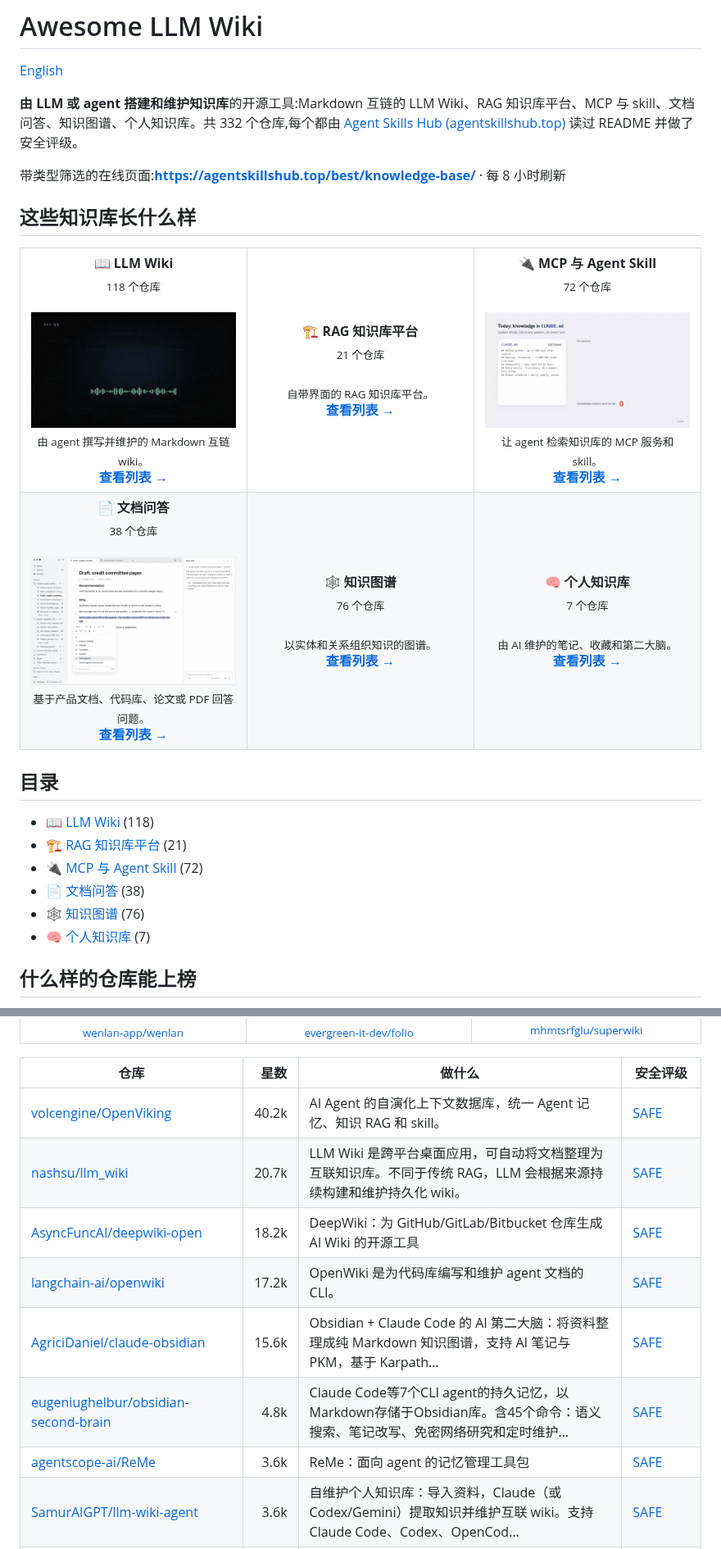
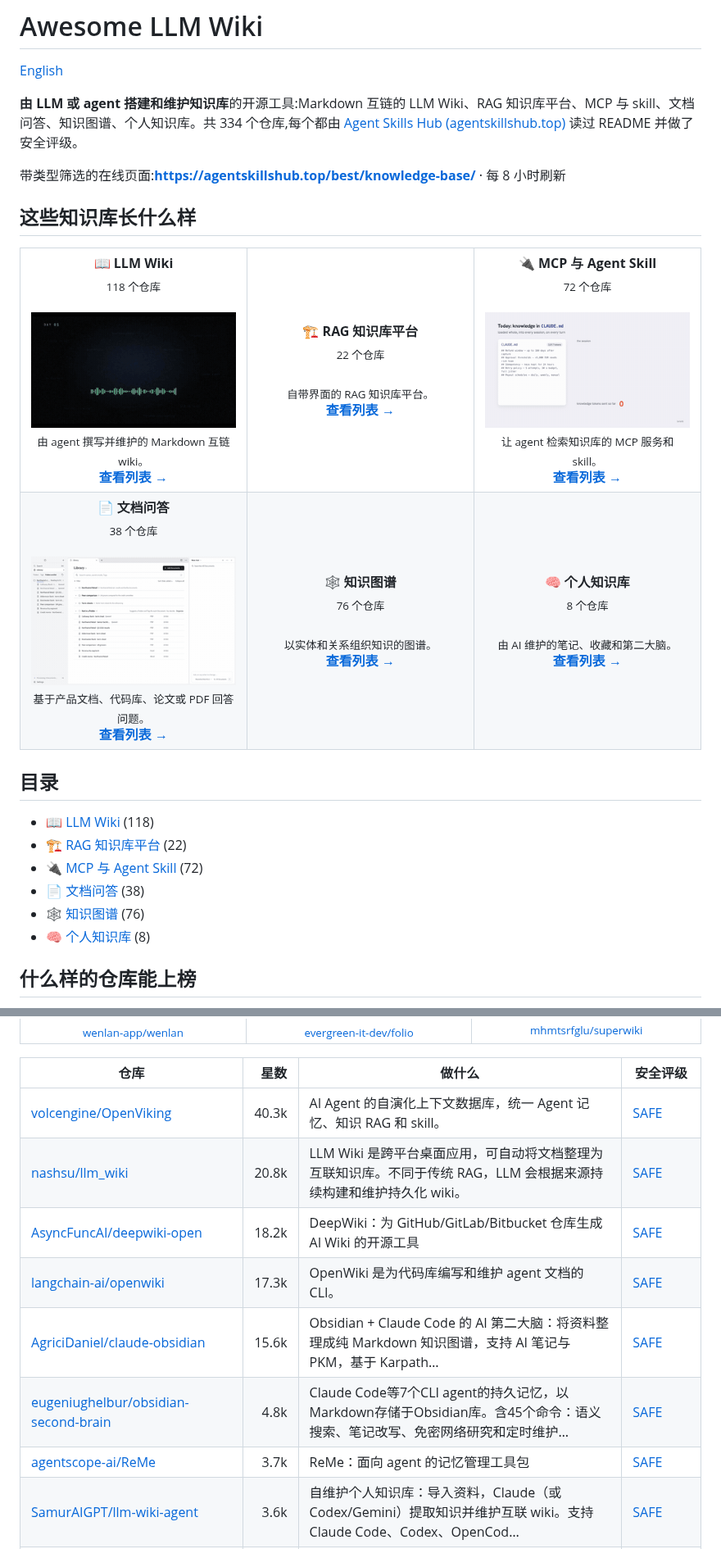
Before and after one commit to zhuyansen/awesome-llm-wiki, a Markdown page: README.zh-CN.md, 2 parts joined by grey strips. Shown at 82% size. GitHub-like rendering; pictures changed too: assets/previews/junruxiong__IncarnaMind.gif.

```diff
--- a/README.zh-CN.md
+++ b/README.zh-CN.md
@@ -2,7 +2,7 @@
 
 [English](README.md)
 
-**由 LLM 或 agent 搭建和维护知识库**的开源工具:Markdown 互链的 LLM Wiki、RAG 知识库平台、MCP 与 skill、文档问答、知识图谱、个人知识库。共 332 个仓库,每个都由 [Agent Skills Hub (agentskillshub.top)](https://agentskillshub.top?utm_source=github&utm_medium=awesome-list) 读过 README 并做了安全评级。
+**由 LLM 或 agent 搭建和维护知识库**的开源工具:Markdown 互链的 LLM Wiki、RAG 知识库平台、MCP 与 skill、文档问答、知识图谱、个人知识库。共 334 个仓库,每个都由 [Agent Skills Hub (agentskillshub.top)](https://agentskillshub.top?utm_source=github&utm_medium=awesome-list) 读过 README 并做了安全评级。
 
 带类型筛选的在线页面:**[https://agentskillshub.top/best/knowledge-base/](https://agentskillshub.top/best/knowledge-base/?utm_source=github&utm_medium=awesome-list)** · 每 8 小时刷新
 
@@ -11,24 +11,24 @@
 <table>
 <tr>
 <td align="center" valign="top" width="33%"><b>📖 LLM Wiki</b><br><sub>118 个仓库</sub><br><br><a href="https://github.com/HagaiHen/podcast-wiki"><img src="assets/previews/HagaiHen__podcast-wiki.gif" width="260" alt="HagaiHen/podcast-wiki"></a><br><sub>由 agent 撰写并维护的 Markdown 互链 wiki。</sub><br><a href="#type-llm_wiki"><b>查看列表 →</b></a></td>
-<td align="center" valign="top" width="33%"><b>🏗 RAG 知识库平台</b><br><sub>21 个仓库</sub><br><br><sub>自带界面的 RAG 知识库平台。</sub><br><a href="#type-rag_platform"><b>查看列表 →</b></a></td>
+<td align="center" valign="top" width="33%"><b>🏗 RAG 知识库平台</b><br><sub>22 个仓库</sub><br><br><sub>自带界面的 RAG 知识库平台。</sub><br><a href="#type-rag_platform"><b>查看列表 →</b></a></td>
 <td align="center" valign="top" width="33%"><b>🔌 MCP 与 Agent Skill</b><br><sub>72 个仓库</sub><br><br><a href="https://github.com/ismailperim/briefd"><img src="assets/previews/ismailperim__briefd.gif" width="260" alt="ismailperim/briefd"></a><br><sub>让 agent 检索知识库的 MCP 服务和 skill。</sub><br><a href="#type-mcp"><b>查看列表 →</b></a></td>
 </tr>
 <tr>
 <td align="center" valign="top" width="33%"><b>📄 文档问答</b><br><sub>38 个仓库</sub><br><br><a href="https://github.com/junruxiong/IncarnaMind"><img src="assets/previews/junruxiong__IncarnaMind.gif" width="260" alt="junruxiong/IncarnaMind"></a><br><sub>基于产品文档、代码库、论文或 PDF 回答问题。</sub><br><a href="#type-docs_qa"><b>查看列表 →</b></a></td>
 <td align="center" valign="top" width="33%"><b>🕸 知识图谱</b><br><sub>76 个仓库</sub><br><br><sub>以实体和关系组织知识的图谱。</sub><br><a href="#type-graph"><b>查看列表 →</b></a></td>
-<td align="center" valign="top" width="33%"><b>🧠 个人知识库</b><br><sub>7 个仓库</sub><br><br><sub>由 AI 维护的笔记、收藏和第二大脑。</sub><br><a href="#type-personal"><b>查看列表 →</b></a></td>
+<td align="center" valign="top" width="33%"><b>🧠 个人知识库</b><br><sub>8 个仓库</sub><br><br><sub>由 AI 维护的笔记、收藏和第二大脑。</sub><br><a href="#type-personal"><b>查看列表 →</b></a></td>
 </tr>
 </table>
 
 ## 目录
 
 - [📖 LLM Wiki](#type-llm_wiki) (118)
-- [🏗 RAG 知识库平台](#type-rag_platform) (21)
+- [🏗 RAG 知识库平台](#type-rag_platform) (22)
 - [🔌 MCP 与 Agent Skill](#type-mcp) (72)
 - [📄 文档问答](#type-docs_qa) (38)
 - [🕸 知识图谱](#type-graph) (76)
-- [🧠 个人知识库](#type-personal) (7)
+- [🧠 个人知识库](#type-personal) (8)
 
 ## 什么样的仓库能上榜
 
@@ -52,13 +52,13 @@
 
 | 仓库 | 星数 | 做什么 | 安全评级 |
 |---|---:|---|---|
-| [volcengine/OpenViking](https://github.com/volcengine/OpenViking) | 40.2k | AI Agent 的自演化上下文数据库，统一 Agent 记忆、知识 RAG 和 skill。 | [SAFE](https://agentskillshub.top/skill/volcengine/OpenViking/?utm_source=github&utm_medium=awesome-list) |
-| [nashsu/llm_wiki](https://github.com/nashsu/llm_wiki) | 20.7k | LLM Wiki 是跨平台桌面应用，可自动将文档整理为互联知识库。不同于传统 RAG，LLM 会根据来源持续构建和维护持久化 wiki。 | [SAFE](https://agentskillshub.top/skill/nashsu/llm_wiki/?utm_source=github&utm_medium=awesome-list) |
+| [volcengine/OpenViking](https://github.com/volcengine/OpenViking) | 40.3k | AI Agent 的自演化上下文数据库，统一 Agent 记忆、知识 RAG 和 skill。 | [SAFE](https://agentskillshub.top/skill/volcengine/OpenViking/?utm_source=github&utm_medium=awesome-list) |
+| [nashsu/llm_wiki](https://github.com/nashsu/llm_wiki) | 20.8k | LLM Wiki 是跨平台桌面应用，可自动将文档整理为互联知识库。不同于传统 RAG，LLM 会根据来源持续构建和维护持久化 wiki。 | [SAFE](https://agentskillshub.top/skill/nashsu/llm_wiki/?utm_source=github&utm_medium=awesome-list) |
 | [AsyncFuncAI/deepwiki-open](https://github.com/AsyncFuncAI/deepwiki-open) | 18.2k | DeepWiki：为 GitHub/GitLab/Bitbucket 仓库生成 AI Wiki 的开源工具 | [SAFE](https://agentskillshub.top/skill/AsyncFuncAI/deepwiki-open/?utm_source=github&utm_medium=awesome-list) |
-| [langchain-ai/openwiki](https://github.com/langchain-ai/openwiki) | 17.2k | OpenWiki 是为代码库编写和维护 agent 文档的 CLI。 | [SAFE](https://agentskillshub.top/skill/langchain-ai/openwiki/?utm_source=github&utm_medium=awesome-list) |
+| [langchain-ai/openwiki](https://github.com/langchain-ai/openwiki) | 17.3k | OpenWiki 是为代码库编写和维护 agent 文档的 CLI。 | [SAFE](https://agentskillshub.top/skill/langchain-ai/openwiki/?utm_source=github&utm_medium=awesome-list) |
 | [AgriciDaniel/claude-obsidian](https://github.com/AgriciDaniel/claude-obsidian) | 15.6k | Obsidian + Claude Code 的 AI 第二大脑：将资料整理成纯 Markdown 知识图谱，支持 AI 笔记与 PKM，基于 Karpath… | [SAFE](https://agentskillshub.top/skill/AgriciDaniel/claude-obsidian/?utm_source=github&utm_medium=awesome-list) |
 | [eugeniughelbur/obsidian-second-brain](https://github.com/eugeniughelbur/obsidian-second-brain) | 4.8k | Claude Code等7个CLI agent的持久记忆，以Markdown存储于Obsidian库。含45个命令：语义搜索、笔记改写、免密网络研究和定时维护… | [SAFE](https://agentskillshub.top/skill/eugeniughelbur/obsidian-second-brain/?utm_source=github&utm_medium=awesome-list) |
-| [agentscope-ai/ReMe](https://github.com/agentscope-ai/ReMe) | 3.6k | ReMe：面向 agent 的记忆管理工具包 | [SAFE](https://agentskillshub.top/skill/agentscope-ai/ReMe/?utm_source=github&utm_medium=awesome-list) |
+| [agentscope-ai/ReMe](https://github.com/agentscope-ai/ReMe) | 3.7k | ReMe：面向 agent 的记忆管理工具包 | [SAFE](https://agentskillshub.top/skill/agentscope-ai/ReMe/?utm_source=github&utm_medium=awesome-list) |
 | [SamurAIGPT/llm-wiki-agent](https://github.com/SamurAIGPT/llm-wiki-agent) | 3.6k | 自维护个人知识库：导入资料，Claude（或 Codex/Gemini）提取知识并维护互联 wiki。支持 Claude Code、Codex、OpenCod… | [SAFE](https://agentskillshub.top/skill/SamurAIGPT/llm-wiki-agent/?utm_source=github&utm_medium=awesome-list) |
 | [Ar9av/obsidian-wiki](https://github.com/Ar9av/obsidian-wiki) | 3.6k | 通过 Obsidian wiki 构建和维护数字大脑的 AI agent 框架，agent 记忆系统 | [SAFE](https://agentskillshub.top/skill/Ar9av/obsidian-wiki/?utm_source=github&utm_medium=awesome-list) |
 | [agenticnotetaking/arscontexta](https://github.com/agenticnotetaking/arscontexta) | 3.5k | 基于对话生成个性化知识系统的 Claude Code 插件，输出你拥有的 Markdown 文件第二大脑。 | [SAFE](https://agentskillshub.top/skill/agenticnotetaking/arscontexta/?utm_source=github&utm_medium=awesome-list) |
```
Also changed, not shown: other parts of README.zh-CN.md (+72 -70 lines), README.md (+83 -81 lines), assets/previews/junruxiong__IncarnaMind.jpg, 1 other file.
